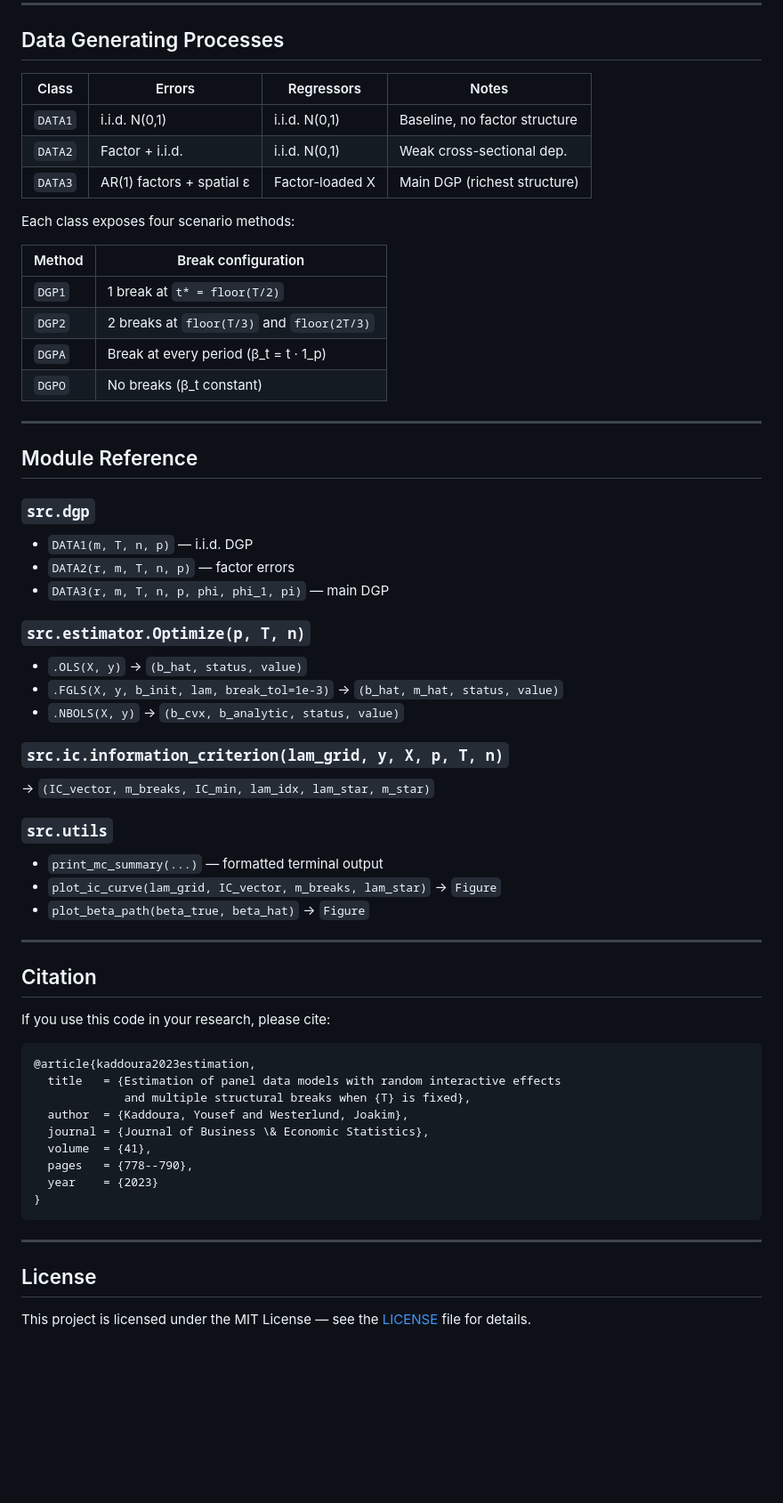
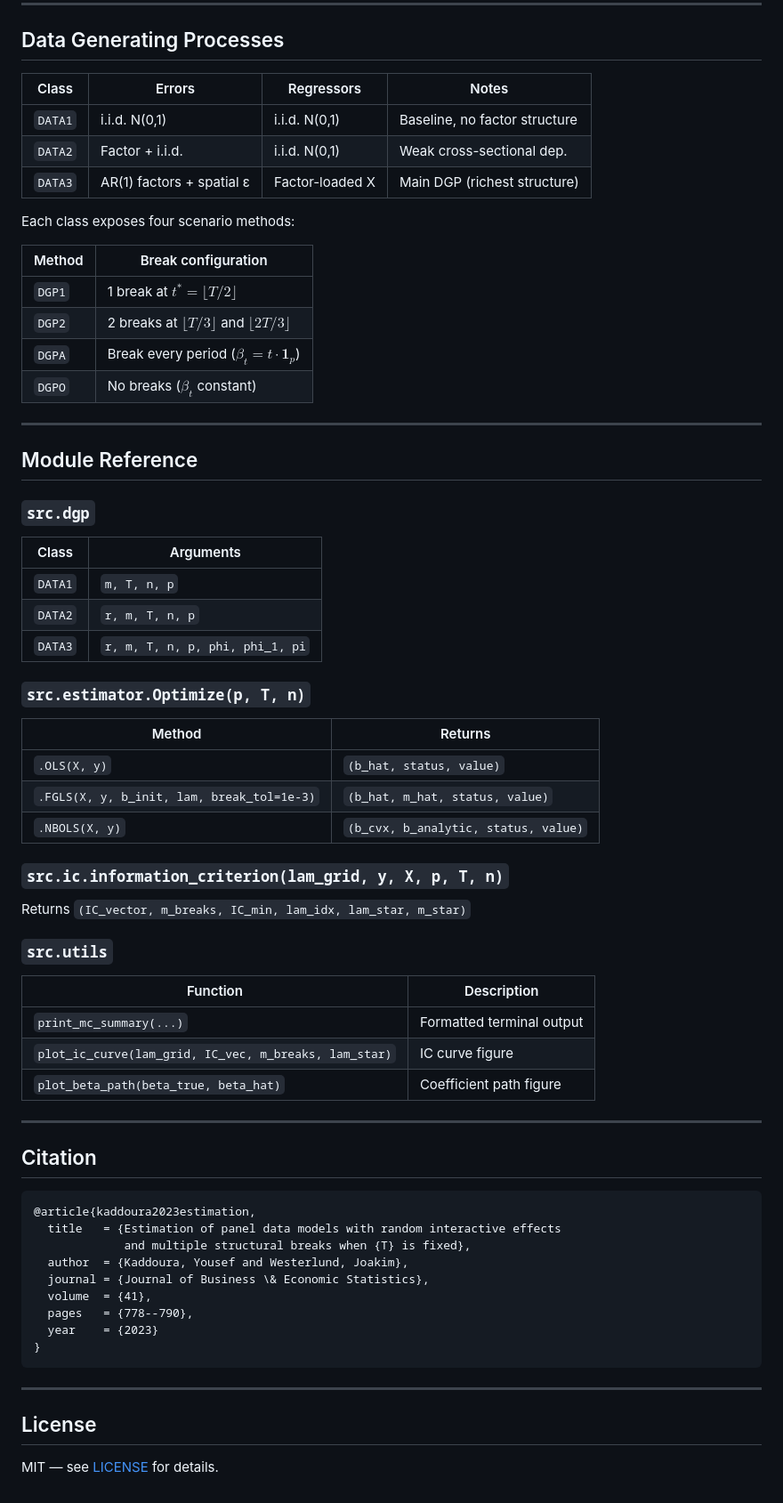
Before and after one commit to YousefKad/Detecting-Breaks-Via-the-Fused-Lasso-packaged, a Markdown page: README.md, the part around one of its changes. Shown at 89% size. Rendered like a GitHub page; blank space fills up the shorter version.

````diff
--- a/README.md
+++ b/README.md
@@ -221,48 +213,52 @@ pytest tests/ -v
 
 ## Data Generating Processes
 
-| Class   | Errors                         | Regressors       | Notes                        |
-|---------|-------------------------------|------------------|------------------------------|
-| `DATA1` | i.i.d. N(0,1)                 | i.i.d. N(0,1)    | Baseline, no factor structure |
-| `DATA2` | Factor + i.i.d.               | i.i.d. N(0,1)    | Weak cross-sectional dep.    |
-| `DATA3` | AR(1) factors + spatial ε     | Factor-loaded X  | Main DGP (richest structure) |
+| Class   | Errors                     | Regressors      | Notes                         |
+|---------|----------------------------|-----------------|-------------------------------|
+| `DATA1` | i.i.d. N(0,1)              | i.i.d. N(0,1)   | Baseline, no factor structure |
+| `DATA2` | Factor + i.i.d.            | i.i.d. N(0,1)   | Weak cross-sectional dep.     |
+| `DATA3` | AR(1) factors + spatial ε  | Factor-loaded X | Main DGP (richest structure)  |
 
 Each class exposes four scenario methods:
 
-| Method  | Break configuration                                     |
-|---------|---------------------------------------------------------|
-| `DGP1`  | 1 break at `t* = floor(T/2)`                           |
-| `DGP2`  | 2 breaks at `floor(T/3)` and `floor(2T/3)`             |
-| `DGPA`  | Break at every period (β_t = t · 1_p)                  |
-| `DGPO`  | No breaks (β_t constant)                               |
+| Method | Break configuration                             |
+|--------|-------------------------------------------------|
+| `DGP1` | 1 break at $t^* = \lfloor T/2 \rfloor$         |
+| `DGP2` | 2 breaks at $\lfloor T/3 \rfloor$ and $\lfloor 2T/3 \rfloor$ |
+| `DGPA` | Break every period ($\beta_t = t \cdot \mathbf{1}_p$) |
+| `DGPO` | No breaks ($\beta_t$ constant)                  |
 
 ---
 
 ## Module Reference
 
 ### `src.dgp`
-- `DATA1(m, T, n, p)` — i.i.d. DGP
-- `DATA2(r, m, T, n, p)` — factor errors
-- `DATA3(r, m, T, n, p, phi, phi_1, pi)` — main DGP
+| Class | Arguments |
+|-------|-----------|
+| `DATA1` | `m, T, n, p` |
+| `DATA2` | `r, m, T, n, p` |
+| `DATA3` | `r, m, T, n, p, phi, phi_1, pi` |
 
 ### `src.estimator.Optimize(p, T, n)`
-- `.OLS(X, y)` → `(b_hat, status, value)`
-- `.FGLS(X, y, b_init, lam, break_tol=1e-3)` → `(b_hat, m_hat, status, value)`
-- `.NBOLS(X, y)` → `(b_cvx, b_analytic, status, value)`
+| Method | Returns |
+|--------|---------|
+| `.OLS(X, y)` | `(b_hat, status, value)` |
+| `.FGLS(X, y, b_init, lam, break_tol=1e-3)` | `(b_hat, m_hat, status, value)` |
+| `.NBOLS(X, y)` | `(b_cvx, b_analytic, status, value)` |
 
 ### `src.ic.information_criterion(lam_grid, y, X, p, T, n)`
-→ `(IC_vector, m_breaks, IC_min, lam_idx, lam_star, m_star)`
+Returns `(IC_vector, m_breaks, IC_min, lam_idx, lam_star, m_star)`
 
 ### `src.utils`
-- `print_mc_summary(...)` — formatted terminal output
-- `plot_ic_curve(lam_grid, IC_vector, m_breaks, lam_star)` → `Figure`
-- `plot_beta_path(beta_true, beta_hat)` → `Figure`
+| Function | Description |
+|----------|-------------|
+| `print_mc_summary(...)` | Formatted terminal output |
+| `plot_ic_curve(lam_grid, IC_vec, m_breaks, lam_star)` | IC curve figure |
+| `plot_beta_path(beta_true, beta_hat)` | Coefficient path figure |
 
 ---
 
 ## Citation
-
-If you use this code in your research, please cite:
 
 ```bibtex
 @article{kaddoura2023estimation,
@@ -280,4 +276,4 @@ If you use this code in your research, please cite:
 
 ## License
 
-This project is licensed under the MIT License — see the [LICENSE](LICENSE) file for details.
+MIT — see [LICENSE](LICENSE) for details.
````
Also changed, not shown: other parts of README.md (+55 -63 lines).
